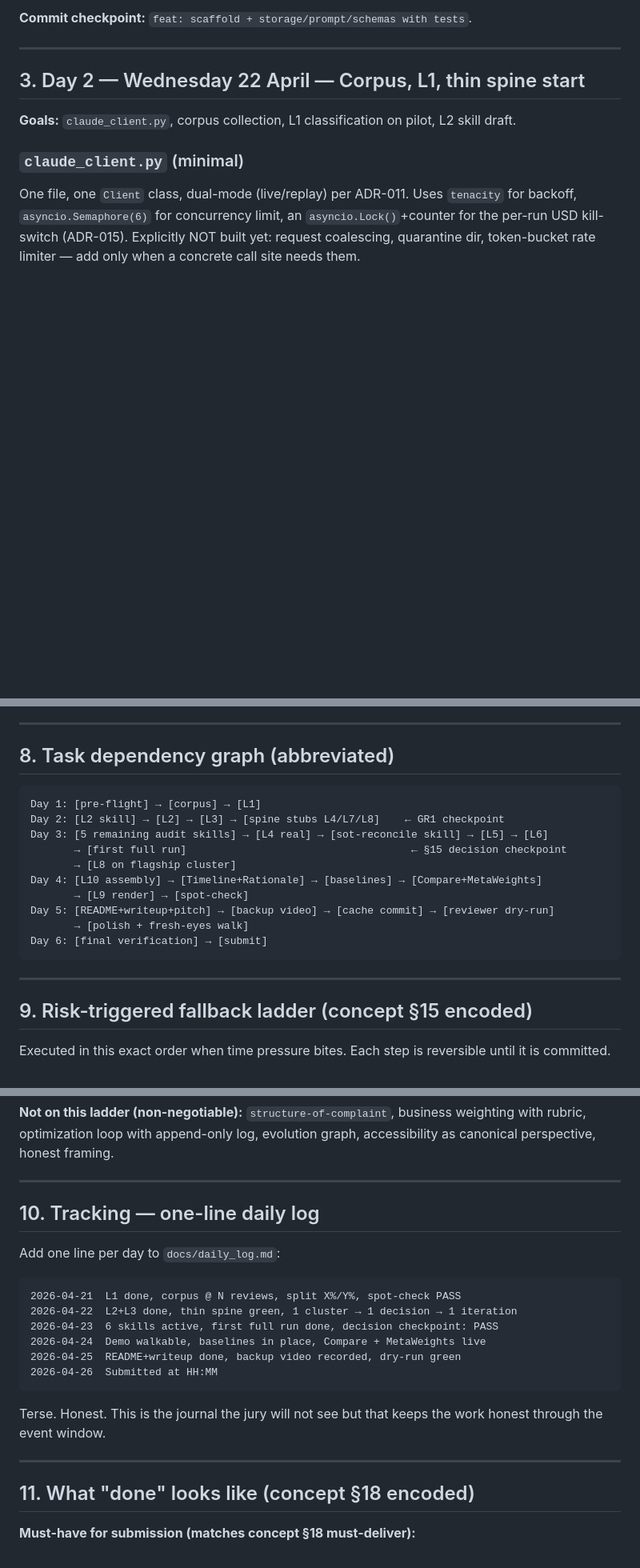
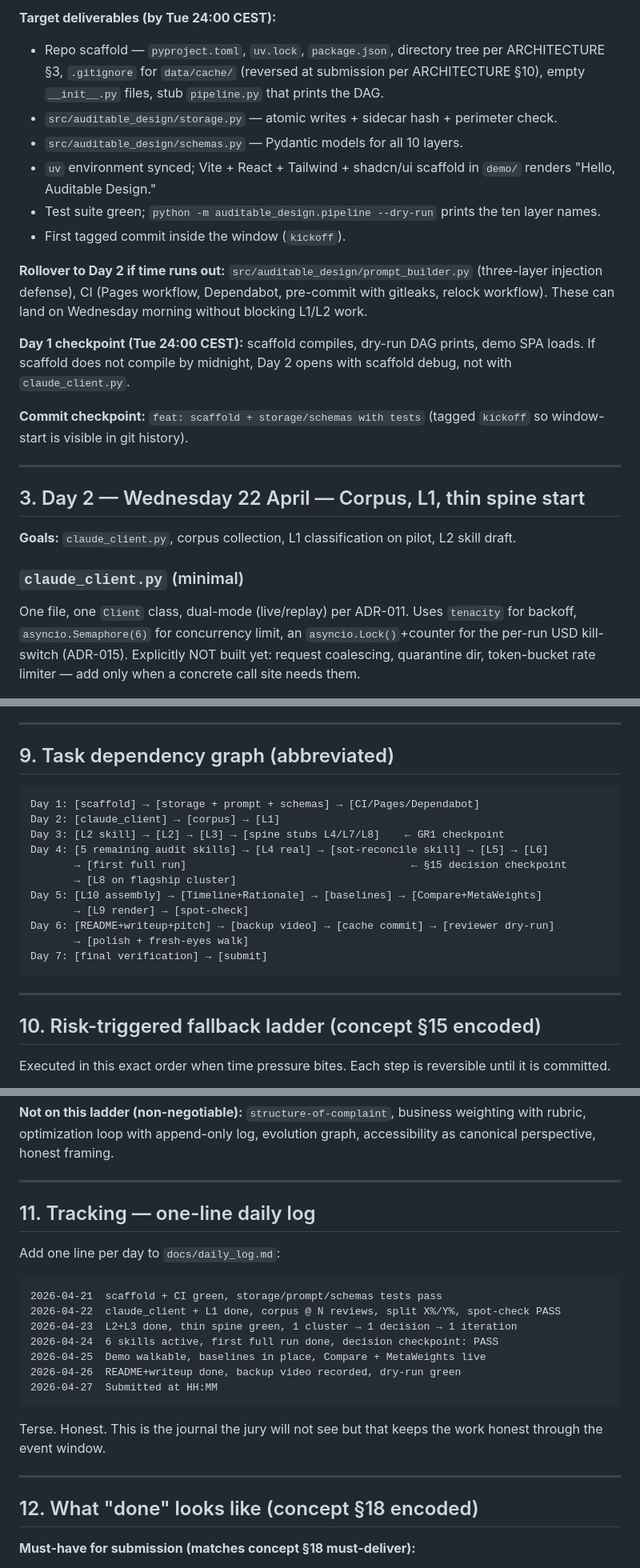
Before and after one commit to speplinski/hackathon-opus-47, a Markdown page: IMPLEMENTATION_PLAN.md, 3 parts joined by grey strips. Shown at 80% size. Drawn GitHub-style; blank space fills up the shorter version.

````diff
--- a/IMPLEMENTATION_PLAN.md
+++ b/IMPLEMENTATION_PLAN.md
@@ -55,5 +46,18 @@ test suite green.
 
-**Commit checkpoint:** `feat: scaffold + storage/prompt/schemas with tests`.
+**Target deliverables (by Tue 24:00 CEST):**
+
+- Repo scaffold — `pyproject.toml`, `uv.lock`, `package.json`, directory tree per ARCHITECTURE §3, `.gitignore` for `data/cache/` (reversed at submission per ARCHITECTURE §10), empty `__init__.py` files, stub `pipeline.py` that prints the DAG.
+- `src/auditable_design/storage.py` — atomic writes + sidecar hash + perimeter check.
+- `src/auditable_design/schemas.py` — Pydantic models for all 10 layers.
+- `uv` environment synced; Vite + React + Tailwind + shadcn/ui scaffold in `demo/` renders "Hello, Auditable Design."
+- Test suite green; `python -m auditable_design.pipeline --dry-run` prints the ten layer names.
+- First tagged commit inside the window (`kickoff`).
+
+**Rollover to Day 2 if time runs out:** `src/auditable_design/prompt_builder.py` (three-layer injection defense), CI (Pages workflow, Dependabot, pre-commit with gitleaks, relock workflow). These can land on Wednesday morning without blocking L1/L2 work.
+
+**Day 1 checkpoint (Tue 24:00 CEST):** scaffold compiles, dry-run DAG prints, demo SPA loads. If scaffold does not compile by midnight, Day 2 opens with scaffold debug, not with `claude_client.py`.
+
+**Commit checkpoint:** `feat: scaffold + storage/schemas with tests` (tagged `kickoff` so window-start is visible in git history).
 
 ---
 
@@ -256,24 +260,25 @@ Run the findings table end-to-end and confirm each is closed:
 
 ---
 
-## 8. Task dependency graph (abbreviated)
+## 9. Task dependency graph (abbreviated)
 
 ```
-Day 1: [pre-flight] → [corpus] → [L1]
-Day 2: [L2 skill] → [L2] → [L3] → [spine stubs L4/L7/L8]    ← GR1 checkpoint
-Day 3: [5 remaining audit skills] → [L4 real] → [sot-reconcile skill] → [L5] → [L6]
+Day 1: [scaffold] → [storage + prompt + schemas] → [CI/Pages/Dependabot]
+Day 2: [claude_client] → [corpus] → [L1]
+Day 3: [L2 skill] → [L2] → [L3] → [spine stubs L4/L7/L8]    ← GR1 checkpoint
+Day 4: [5 remaining audit skills] → [L4 real] → [sot-reconcile skill] → [L5] → [L6]
        → [first full run]                                    ← §15 decision checkpoint
        → [L8 on flagship cluster]
-Day 4: [L10 assembly] → [Timeline+Rationale] → [baselines] → [Compare+MetaWeights]
+Day 5: [L10 assembly] → [Timeline+Rationale] → [baselines] → [Compare+MetaWeights]
        → [L9 render] → [spot-check]
-Day 5: [README+writeup+pitch] → [backup video] → [cache commit] → [reviewer dry-run]
+Day 6: [README+writeup+pitch] → [backup video] → [cache commit] → [reviewer dry-run]
        → [polish + fresh-eyes walk]
-Day 6: [final verification] → [submit]
+Day 7: [final verification] → [submit]
 ```
 
 ---
 
-## 9. Risk-triggered fallback ladder (concept §15 encoded)
+## 10. Risk-triggered fallback ladder (concept §15 encoded)
 
 Executed in this exact order when time pressure bites. Each step is reversible until it is committed.
 
@@ -287,24 +292,25 @@ Executed in this exact order when time pressure bites. Each step is reversible u
 
 ---
 
-## 10. Tracking — one-line daily log
+## 11. Tracking — one-line daily log
 
 Add one line per day to `docs/daily_log.md`:
 
 ```
-2026-04-21  L1 done, corpus @ N reviews, split X%/Y%, spot-check PASS
-2026-04-22  L2+L3 done, thin spine green, 1 cluster → 1 decision → 1 iteration
-2026-04-23  6 skills active, first full run done, decision checkpoint: PASS
-2026-04-24  Demo walkable, baselines in place, Compare + MetaWeights live
-2026-04-25  README+writeup done, backup video recorded, dry-run green
-2026-04-26  Submitted at HH:MM
+2026-04-21  scaffold + CI green, storage/prompt/schemas tests pass
+2026-04-22  claude_client + L1 done, corpus @ N reviews, split X%/Y%, spot-check PASS
+2026-04-23  L2+L3 done, thin spine green, 1 cluster → 1 decision → 1 iteration
+2026-04-24  6 skills active, first full run done, decision checkpoint: PASS
+2026-04-25  Demo walkable, baselines in place, Compare + MetaWeights live
+2026-04-26  README+writeup done, backup video recorded, dry-run green
+2026-04-27  Submitted at HH:MM
 ```
 
 Terse. Honest. This is the journal the jury will not see but that keeps the work honest through the event window.
 
 ---
 
-## 11. What "done" looks like (concept §18 encoded)
+## 12. What "done" looks like (concept §18 encoded)
 
 **Must-have for submission (matches concept §18 must-deliver):**
 
````
Also changed, not shown: other parts of IMPLEMENTATION_PLAN.md (+25 -34 lines), concept.md (+11 -9 lines).
